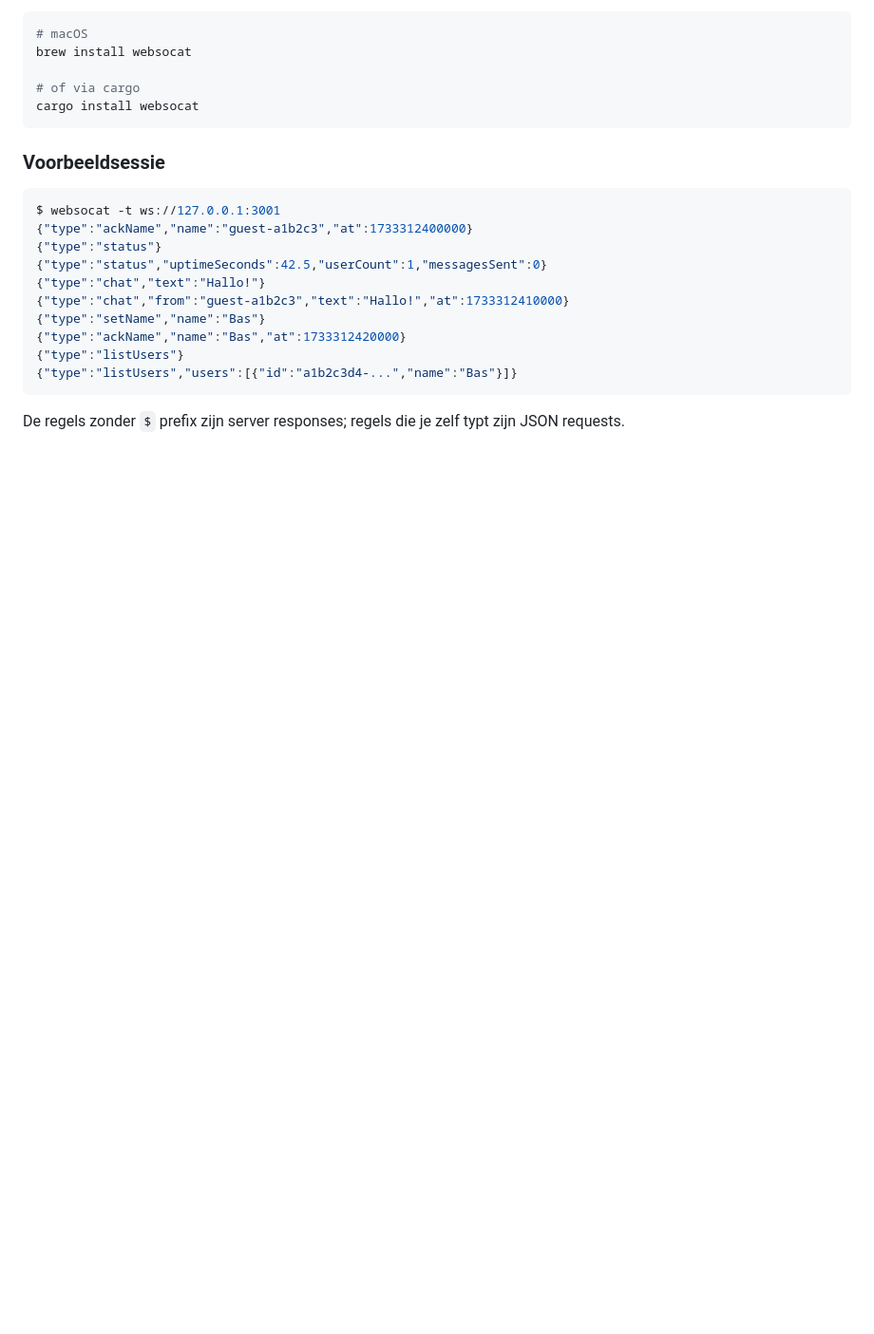
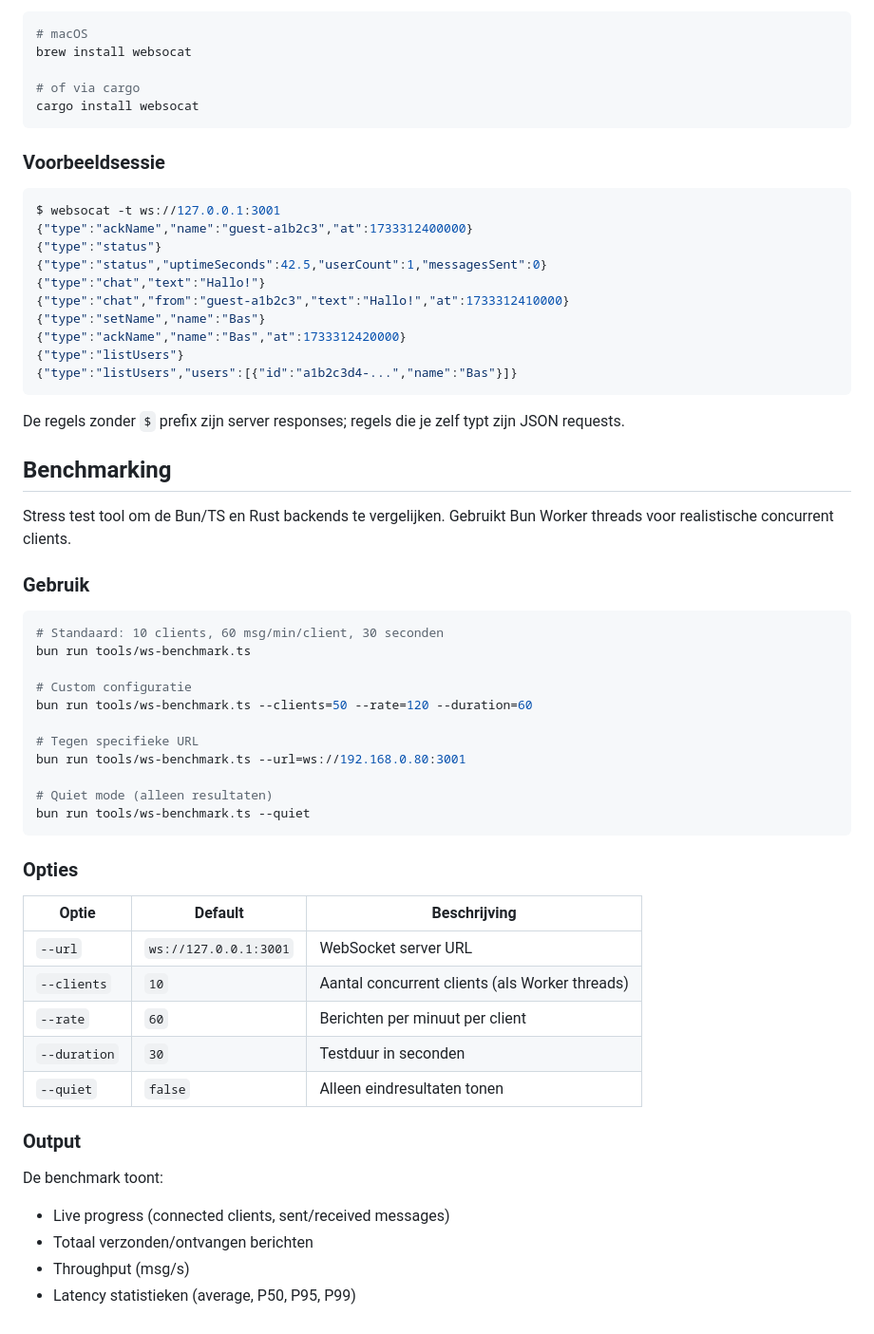
Before and after one commit to pa1bh/chatserver, a Markdown page: README.md, the part around the change. Shown at 95% size. GitHub-like rendering; blank space fills up the shorter version.

Commit message:
docs: add benchmark tool documentation to README
🤖 Generated with [Claude Code](https://claude.com/claude-code)

Co-Authored-By: Claude <noreply@anthropic.com>

````diff
--- a/README.md
+++ b/README.md
@@ -117,3 +117,41 @@ $ websocat -t ws://127.0.0.1:3001
 ```
 
 De regels zonder `$` prefix zijn server responses; regels die je zelf typt zijn JSON requests.
+
+## Benchmarking
+
+Stress test tool om de Bun/TS en Rust backends te vergelijken. Gebruikt Bun Worker threads voor realistische concurrent clients.
+
+### Gebruik
+
+```bash
+# Standaard: 10 clients, 60 msg/min/client, 30 seconden
+bun run tools/ws-benchmark.ts
+
+# Custom configuratie
+bun run tools/ws-benchmark.ts --clients=50 --rate=120 --duration=60
+
+# Tegen specifieke URL
+bun run tools/ws-benchmark.ts --url=ws://192.168.0.80:3001
+
+# Quiet mode (alleen resultaten)
+bun run tools/ws-benchmark.ts --quiet
+```
+
+### Opties
+
+| Optie | Default | Beschrijving |
+|-------|---------|--------------|
+| `--url` | `ws://127.0.0.1:3001` | WebSocket server URL |
+| `--clients` | `10` | Aantal concurrent clients (als Worker threads) |
+| `--rate` | `60` | Berichten per minuut per client |
+| `--duration` | `30` | Testduur in seconden |
+| `--quiet` | `false` | Alleen eindresultaten tonen |
+
+### Output
+
+De benchmark toont:
+- Live progress (connected clients, sent/received messages)
+- Totaal verzonden/ontvangen berichten
+- Throughput (msg/s)
+- Latency statistieken (average, P50, P95, P99)
````
